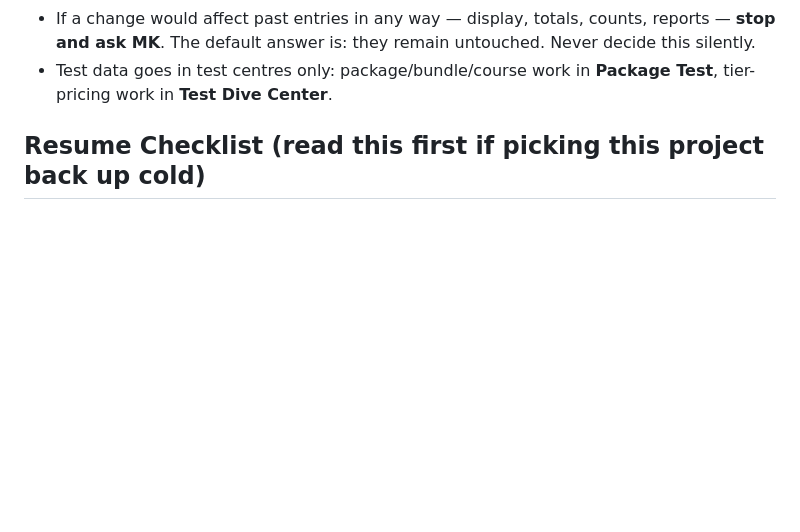
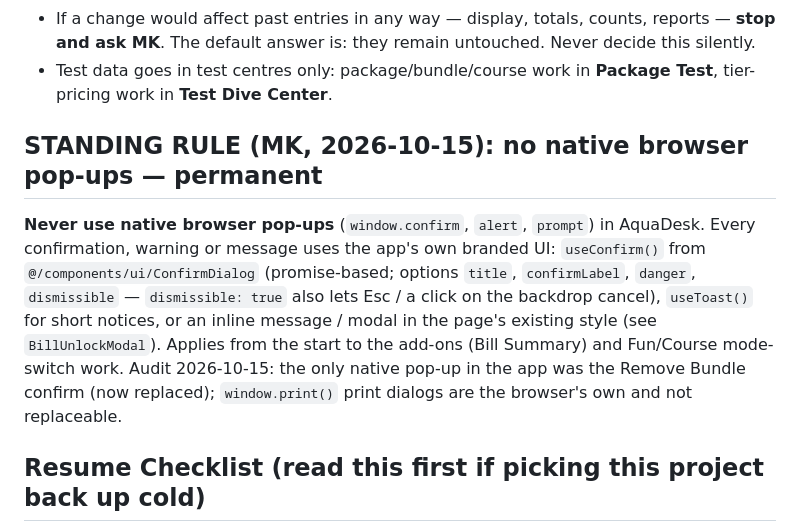
Before and after one commit to aquadeskonlinesolutions/aquadesk-rebuild, a Markdown page: CLAUDE.md, the part around the change. Drawn GitHub-style; blank space fills up the shorter version.

Commit message:
Add standing rule: no native browser pop-ups
Co-Authored-By: Claude Sonnet 5.5 <noreply@anthropic.com>

```diff
--- a/CLAUDE.md
+++ b/CLAUDE.md
@@ -39,6 +39,19 @@ today, so clients aren't confused.
   remain untouched. Never decide this silently.
 - Test data goes in test centres only: package/bundle/course work in
   **Package Test**, tier-pricing work in **Test Dive Center**.
+
+## STANDING RULE (MK, 2026-10-15): no native browser pop-ups — permanent
+
+**Never use native browser pop-ups** (`window.confirm`, `alert`, `prompt`) in
+AquaDesk. Every confirmation, warning or message uses the app's own branded UI:
+`useConfirm()` from `@/components/ui/ConfirmDialog` (promise-based; options
+`title`, `confirmLabel`, `danger`, `dismissible` — `dismissible: true` also lets
+Esc / a click on the backdrop cancel), `useToast()` for short notices, or an
+inline message / modal in the page's existing style (see `BillUnlockModal`).
+Applies from the start to the add-ons (Bill Summary) and Fun/Course mode-switch
+work. Audit 2026-10-15: the only native pop-up in the app was the Remove Bundle
+confirm (now replaced); `window.print()` print dialogs are the browser's own and
+not replaceable.
 
 ## Resume Checklist (read this first if picking this project back up cold)
 
```
